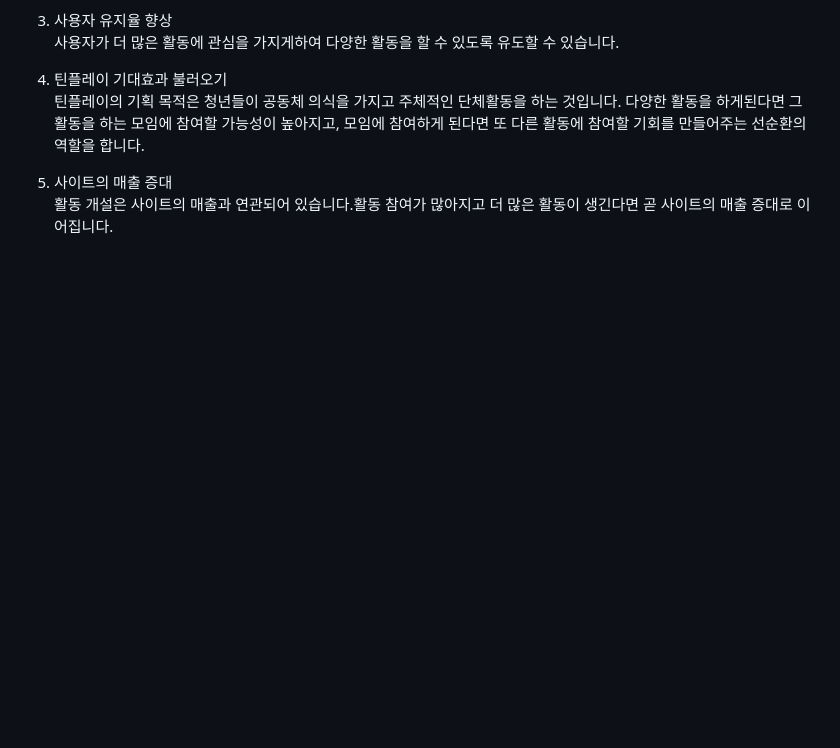
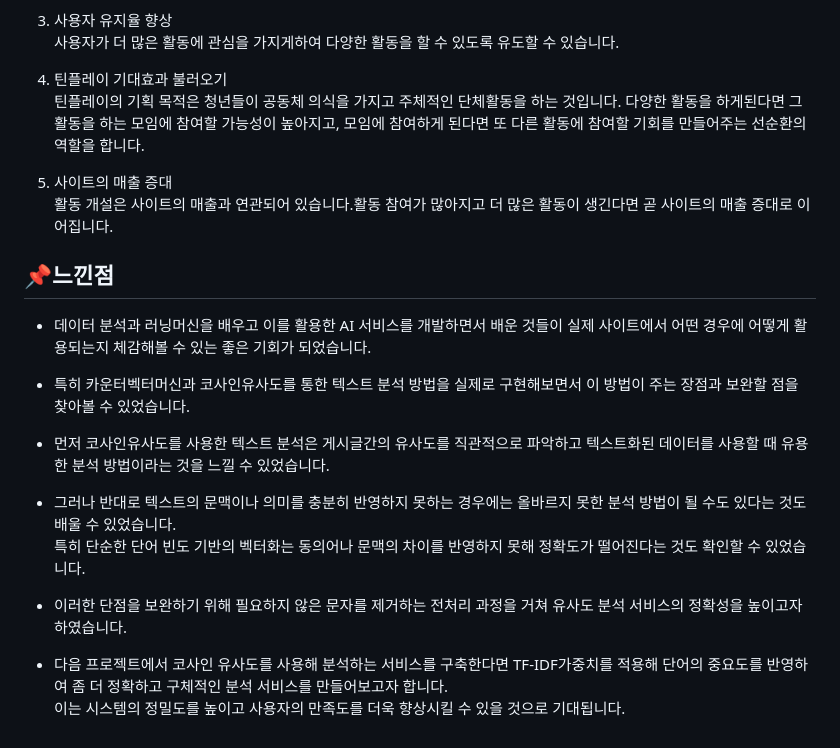
Before and after one commit to j-iwon/Project_Django_with_AI, a Markdown page: README.md, the part around the change. Rendered like a GitHub page; blank space fills up the shorter version.

```diff
--- a/README.md
+++ b/README.md
@@ -222,3 +222,15 @@
 
 5. 사이트의 매출 증대
    활동 개설은 사이트의 매출과 연관되어 있습니다.활동 참여가 많아지고 더 많은 활동이 생긴다면 곧 사이트의 매출 증대로 이어집니다.
+
+## **📌느낀점**
+
+-   데이터 분석과 러닝머신을 배우고 이를 활용한 AI 서비스를 개발하면서 배운 것들이 실제 사이트에서 어떤 경우에 어떻게 활용되는지 체감해볼 수 있는 좋은 기회가 되었습니다.
+
+-   특히 카운터벡터머신과 코사인유사도를 통한 텍스트 분석 방법을 실제로 구현해보면서 이 방법이 주는 장점과 보완할 점을 찾아볼 수 있었습니다.
+-   먼저 코사인유사도를 사용한 텍스트 분석은 게시글간의 유사도를 직관적으로 파악하고 텍스트화된 데이터를 사용할 때 유용한 분석 방법이라는 것을 느낄 수 있었습니다.
+-   그러나 반대로 텍스트의 문맥이나 의미를 충분히 반영하지 못하는 경우에는 올바르지 못한 분석 방법이 될 수도 있다는 것도 배울 수 있었습니다.
+    특히 단순한 단어 빈도 기반의 벡터화는 동의어나 문맥의 차이를 반영하지 못해 정확도가 떨어진다는 것도 확인할 수 있었습니다.
+-   이러한 단점을 보완하기 위해 필요하지 않은 문자를 제거하는 전처리 과정을 거쳐 유사도 분석 서비스의 정확성을 높이고자 하였습니다.
+-   다음 프로젝트에서 코사인 유사도를 사용해 분석하는 서비스를 구축한다면 TF-IDF가중치를 적용해 단어의 중요도를 반영하여 좀 더 정확하고 구체적인 분석 서비스를 만들어보고자 합니다.
+    이는 시스템의 정밀도를 높이고 사용자의 만족도를 더욱 향상시킬 수 있을 것으로 기대됩니다.
```
